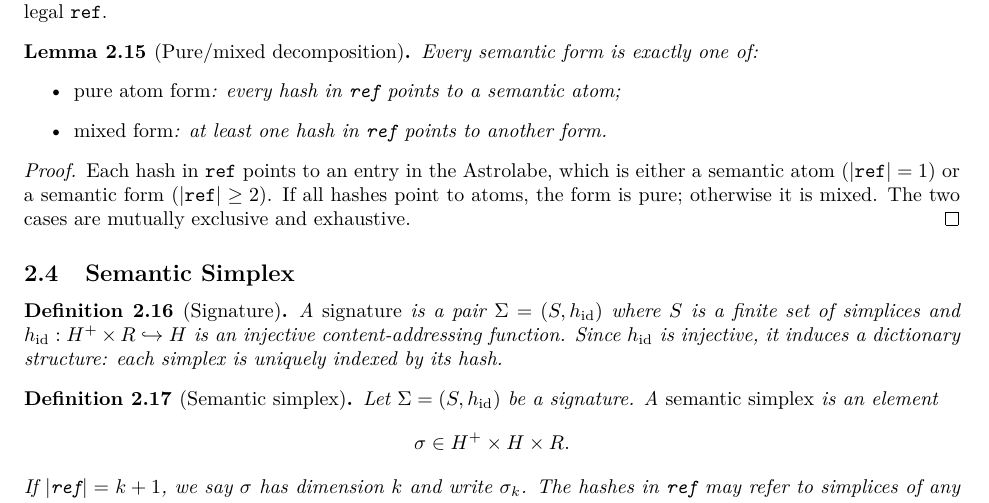
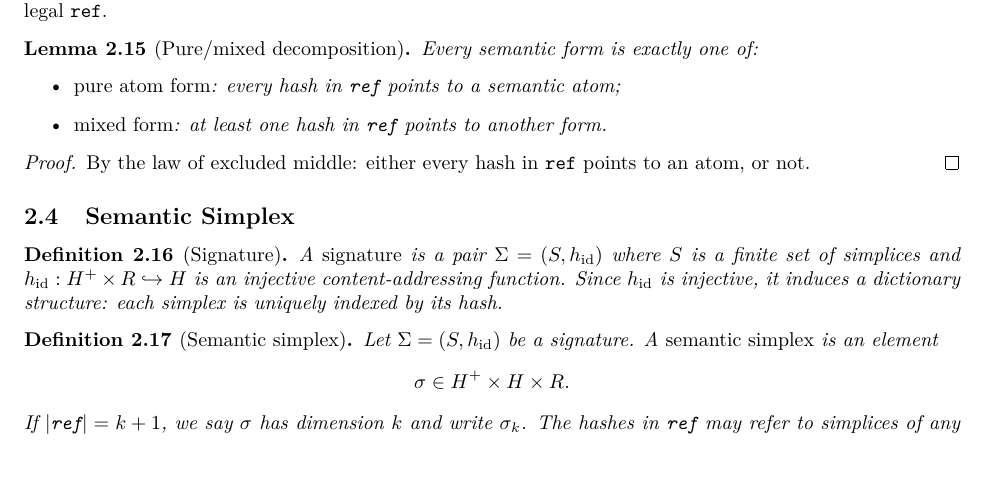
Before and after one commit to MathNetwork/Astrolabe, a LaTeX paper (paper/main.tex, which reads paper/sections/foundations.tex): part of page 8 of 29, cut so that both start at the same text, the shorter picture padded with empty space. Compiled offline with pdfLaTeX.

Commit message:
paper §2.3: simplify pure/mixed proof to law of excluded middle
Co-Authored-By: Claude Opus 4.6 (1M context) <noreply@anthropic.com>

```diff
--- a/paper/sections/foundations.tex
+++ b/paper/sections/foundations.tex
@@ -171,7 +171,7 @@ Every semantic form is exactly one of:
 \end{lemma}
 
 \begin{proof}
-Each hash in $\texttt{ref}$ points to an entry in the Astrolabe, which is either a semantic atom ($|\texttt{ref}| = 1$) or a semantic form ($|\texttt{ref}| \geq 2$). If all hashes point to atoms, the form is pure; otherwise it is mixed. The two cases are mutually exclusive and exhaustive.
+By the law of excluded middle: either every hash in $\texttt{ref}$ points to an atom, or not.
 \end{proof}
 
 \subsection{Semantic Simplex}
```
